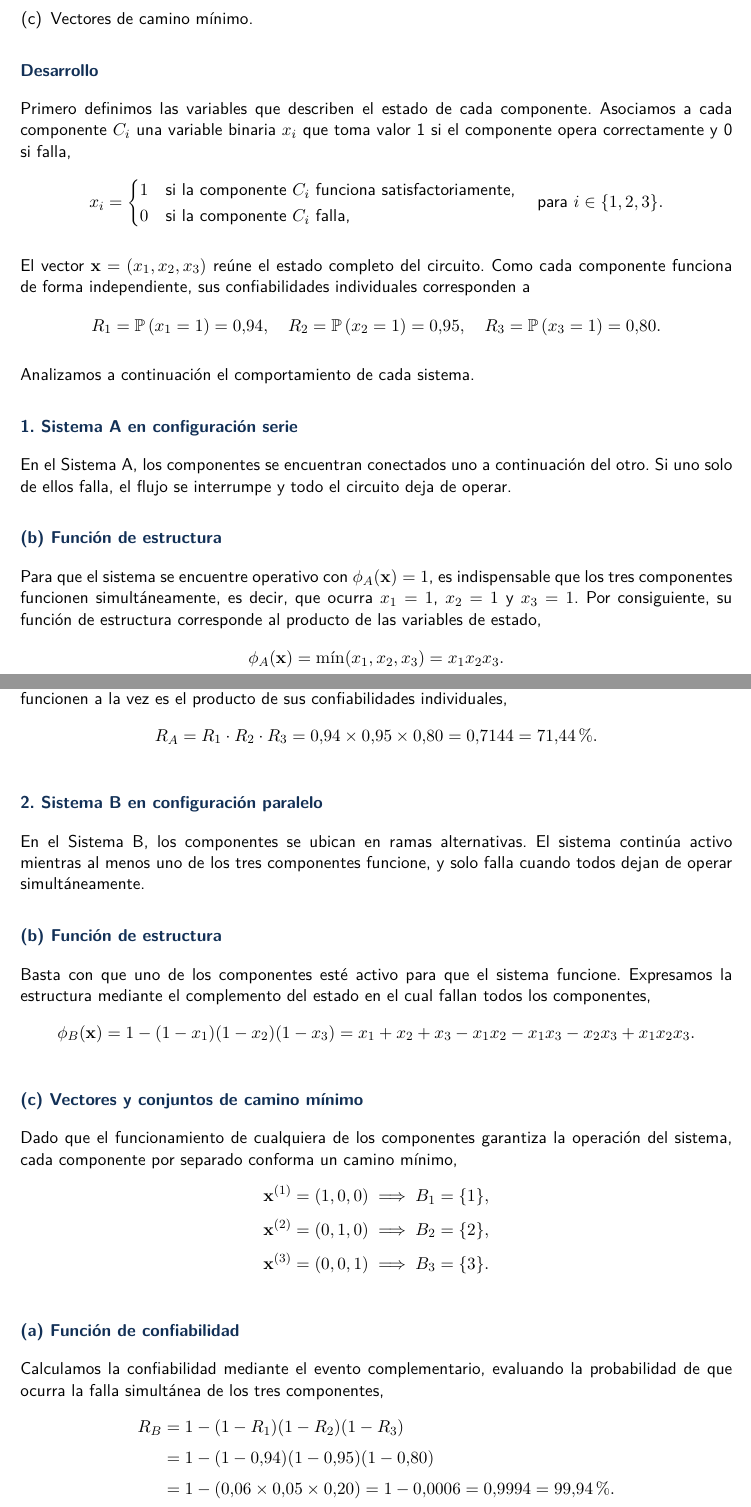
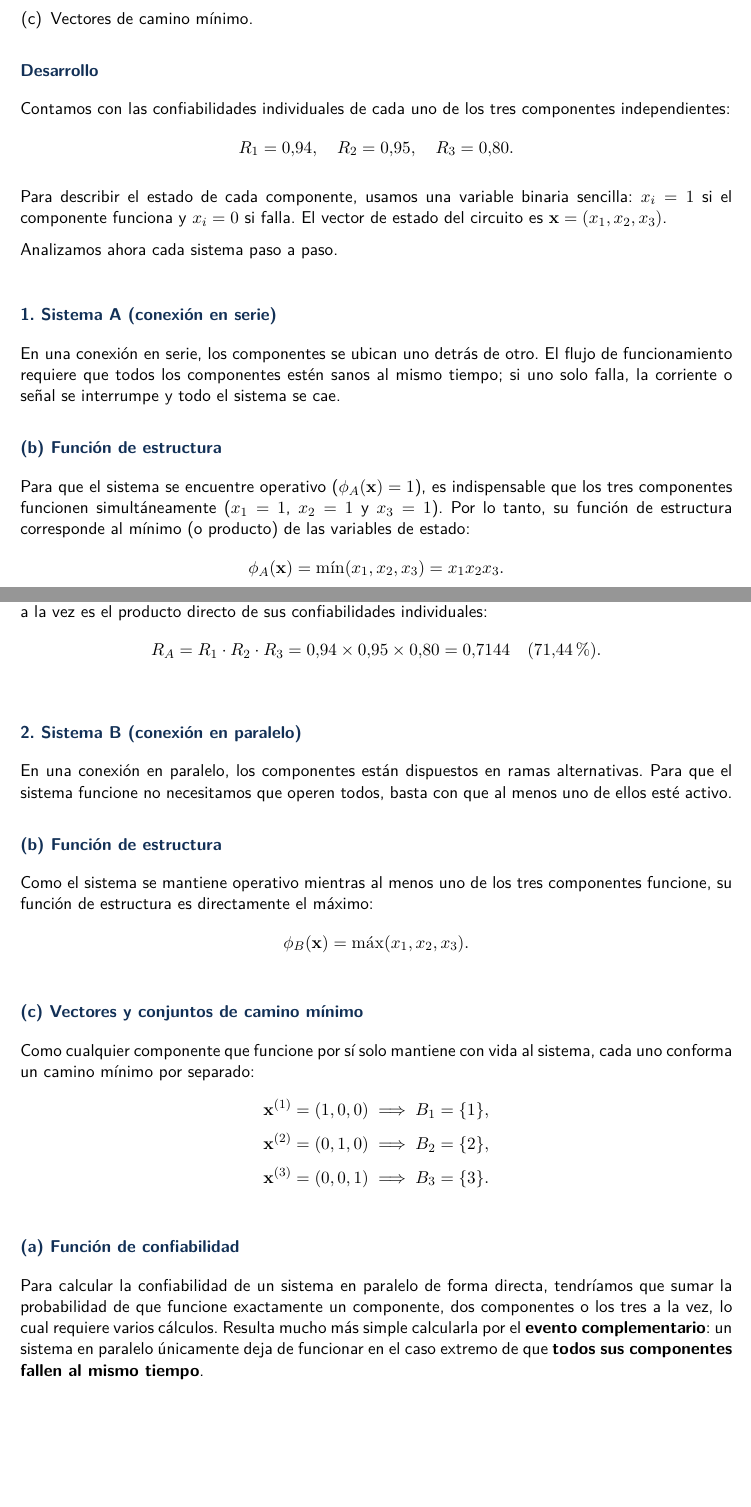
Before and after one commit to edwynG/pye-solutions-exercises, a LaTeX document (solutions/practice_08_reliability/practice_08.tex, which reads solutions/practice_08_reliability/exercises/ex_01.tex): two parts of pages 1 and 2 of 7, joined at a grey line, cut so that both start at the same text, the shorter picture padded with empty space. Compiled offline with pdfLaTeX.

Commit message:
Ajustar redacción y centrado en ejercicio 1 y salto de página en práctica 8

```diff
--- a/solutions/practice_08_reliability/exercises/ex_01.tex
+++ b/solutions/practice_08_reliability/exercises/ex_01.tex
@@ -59,26 +59,24 @@ Asumiendo que cada componente tiene una confiabilidad de $0{,}94$, $0{,}95$ y $0
 \end{enumerate}
 
 \h3{Desarrollo}
-Primero definimos las variables que describen el estado de cada componente. Asociamos a cada componente $C_i$ una variable binaria $x_i$ que toma valor 1 si el componente opera correctamente y 0 si falla,
+% Datos iniciales de confiabilidad dados en el problema
+Contamos con las confiabilidades individuales de cada uno de los tres componentes independientes:
 \begin{equation*}
-    x_i = \begin{cases}
-        1 & \text{si la componente } C_i \text{ funciona satisfactoriamente,} \\
-        0 & \text{si la componente } C_i \text{ falla,}
-    \end{cases} \quad \text{para } i \in \{1, 2, 3\}.
+    R_1 = 0{,}94, \quad R_2 = 0{,}95, \quad R_3 = 0{,}80.
 \end{equation*}
 
-El vector $\mathbf{x} = (x_1, x_2, x_3)$ reúne el estado completo del circuito. Como cada componente funciona de forma independiente, sus confiabilidades individuales corresponden a
-\begin{equation*}
-    R_1 = \prob{x_1 = 1} = 0{,}94, \quad R_2 = \prob{x_2 = 1} = 0{,}95, \quad R_3 = \prob{x_3 = 1} = 0{,}80.
-\end{equation*}
+Para describir el estado de cada componente, usamos una variable binaria sencilla: $x_i = 1$ si el componente funciona y $x_i = 0$ si falla. El vector de estado del circuito es $\mathbf{x} = (x_1, x_2, x_3)$.
 
-Analizamos a continuación el comportamiento de cada sistema.
+Analizamos ahora cada sistema paso a paso.
 
-\h3{1. Sistema A en configuración serie}
-En el Sistema A, los componentes se encuentran conectados uno a continuación del otro. Si uno solo de ellos falla, el flujo se interrumpe y todo el circuito deja de operar.
+\vspace{3mm}
+\h3{1. Sistema A (conexión en serie)}
 
+En una conexión en serie, los componentes se ubican uno detrás de otro. El flujo de funcionamiento requiere que todos los componentes estén sanos al mismo tiempo; si uno solo falla, la corriente o señal se interrumpe y todo el sistema se cae.
+
+% Sub-ítem (b): Función de estructura
 \h3{(b) Función de estructura}
-Para que el sistema se encuentre operativo con $\phi_A(\mathbf{x}) = 1$, es indispensable que los tres componentes funcionen simultáneamente, es decir, que ocurra $x_1 = 1$, $x_2 = 1$ y $x_3 = 1$. Por consiguiente, su función de estructura corresponde al producto de las variables de estado,
+Para que el sistema se encuentre operativo ($\phi_A(\mathbf{x}) = 1$), es indispensable que los tres componentes funcionen simultáneamente ($x_1 = 1$, $x_2 = 1$ y $x_3 = 1$). Por lo tanto, su función de estructura corresponde al mínimo (o producto) de las variables de estado:
 \begin{equation*}
     \phi_A(\mathbf{x}) = \min(x_1, x_2, x_3) = x_1 x_2 x_3.
 \end{equation*}
@@ -92,31 +92,31 @@ Un camino mínimo es una combinación irreductible de componentes que asegura el
 \h3{(a) Función de confiabilidad}
-Debido a que los componentes operan con independencia estadística, la probabilidad de que todos funcionen a la vez es el producto de sus confiabilidades individuales,
+Dado que los componentes operan con total independencia, la probabilidad de que todos funcionen a la vez es el producto directo de sus confiabilidades individuales:
 \begin{equation*}
-    R_A = R_1 \cdot R_2 \cdot R_3 = 0{,}94 \times 0{,}95 \times 0{,}80 = 0{,}7144 = 71{,}44\%.
+    R_A = R_1 \cdot R_2 \cdot R_3 = 0{,}94 \times 0{,}95 \times 0{,}80 = 0{,}7144 \quad (71{,}44\%).
 \end{equation*}
 
-\h3{2. Sistema B en configuración paralelo}
-En el Sistema B, los componentes se ubican en ramas alternativas. El sistema continúa activo mientras al menos uno de los tres componentes funcione, y solo falla cuando todos dejan de operar simultáneamente.
+\vspace{3mm}
+\h3{2. Sistema B (conexión en paralelo)}
 
+En una conexión en paralelo, los componentes están dispuestos en ramas alternativas. Para que el sistema funcione no necesitamos que operen todos, basta con que al menos uno de ellos esté activo.
+
+% Sub-ítem (b): Función de estructura
 \h3{(b) Función de estructura}
-Basta con que uno de los componentes esté activo para que el sistema funcione. Expresamos la estructura mediante el complemento del estado en el cual fallan todos los componentes,
+Como el sistema se mantiene operativo mientras al menos uno de los tres componentes funcione, su función de estructura es directamente el máximo:
 \begin{equation*}
-    \phi_B(\mathbf{x}) = 1 - (1 - x_1)(1 - x_2)(1 - x_3) = x_1 + x_2 + x_3 - x_1 x_2 - x_1 x_3 - x_2 x_3 + x_1 x_2 x_3.
+    \phi_B(\mathbf{x}) = \max(x_1, x_2, x_3).
 \end{equation*}
 
+% Sub-ítem (c): Caminos mínimos
 \h3{(c) Vectores y conjuntos de camino mínimo}
-Dado que el funcionamiento de cualquiera de los componentes garantiza la operación del sistema, cada componente por separado conforma un camino mínimo,
-\begin{align*}
-    \mathbf{x}^{(1)} &= (1, 0, 0) \implies B_1 = \{1\}, \\
-    \mathbf{x}^{(2)} &= (0, 1, 0) \implies B_2 = \{2\}, \\
-    \mathbf{x}^{(3)} &= (0, 0, 1) \implies B_3 = \{3\}.
-\end{align*}
+Como cualquier componente que funcione por sí solo mantiene con vida al sistema, cada uno conforma un camino mínimo por separado:
+\begin{gather*}
+    \mathbf{x}^{(1)} = (1, 0, 0) \implies B_1 = \{1\}, \\
+    \mathbf{x}^{(2)} = (0, 1, 0) \implies B_2 = \{2\}, \\
+    \mathbf{x}^{(3)} = (0, 0, 1) \implies B_3 = \{3\}.
+\end{gather*}
 
+% Sub-ítem (a): Confiabilidad calculada por complemento
 \h3{(a) Función de confiabilidad}
-Calculamos la confiabilidad mediante el evento complementario, evaluando la probabilidad de que ocurra la falla simultánea de los tres componentes,
-\begin{align*}
-    R_B &= 1 - (1 - R_1)(1 - R_2)(1 - R_3) \\
-        &= 1 - (1 - 0{,}94)(1 - 0{,}95)(1 - 0{,}80) \\
-        &= 1 - (0{,}06 \times 0{,}05 \times 0{,}20) = 1 - 0{,}0006 = 0{,}9994 = 99{,}94\%.
-\end{align*}
+Para calcular la confiabilidad de un sistema en paralelo de forma directa, tendríamos que sumar la probabilidad de que funcione exactamente un componente, dos componentes o los tres a la vez, lo cual requiere varios cálculos. Resulta mucho más simple calcularla por el \textbf{evento complementario}: un sistema en paralelo únicamente deja de funcionar en el caso extremo de que \textbf{todos sus componentes fallen al mismo tiempo}.
 
```
Also changed, not shown: solutions/practice_08_reliability/practice_08.tex (+1 -0 lines), solutions/practice_08_reliability/exercises/ex_01.tex (15 more changed lines). Lines whose indentation alone changed are shown as unchanged.
